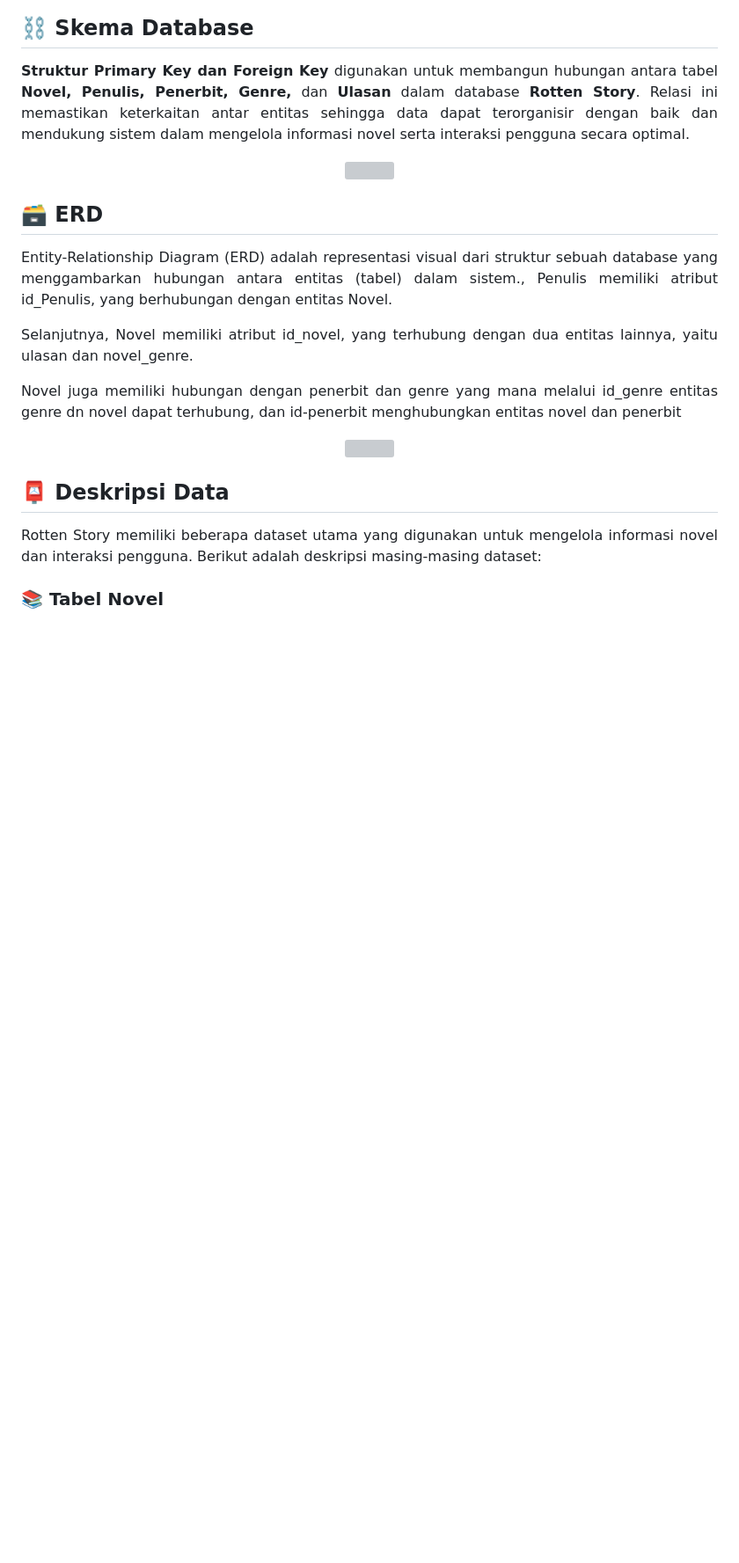
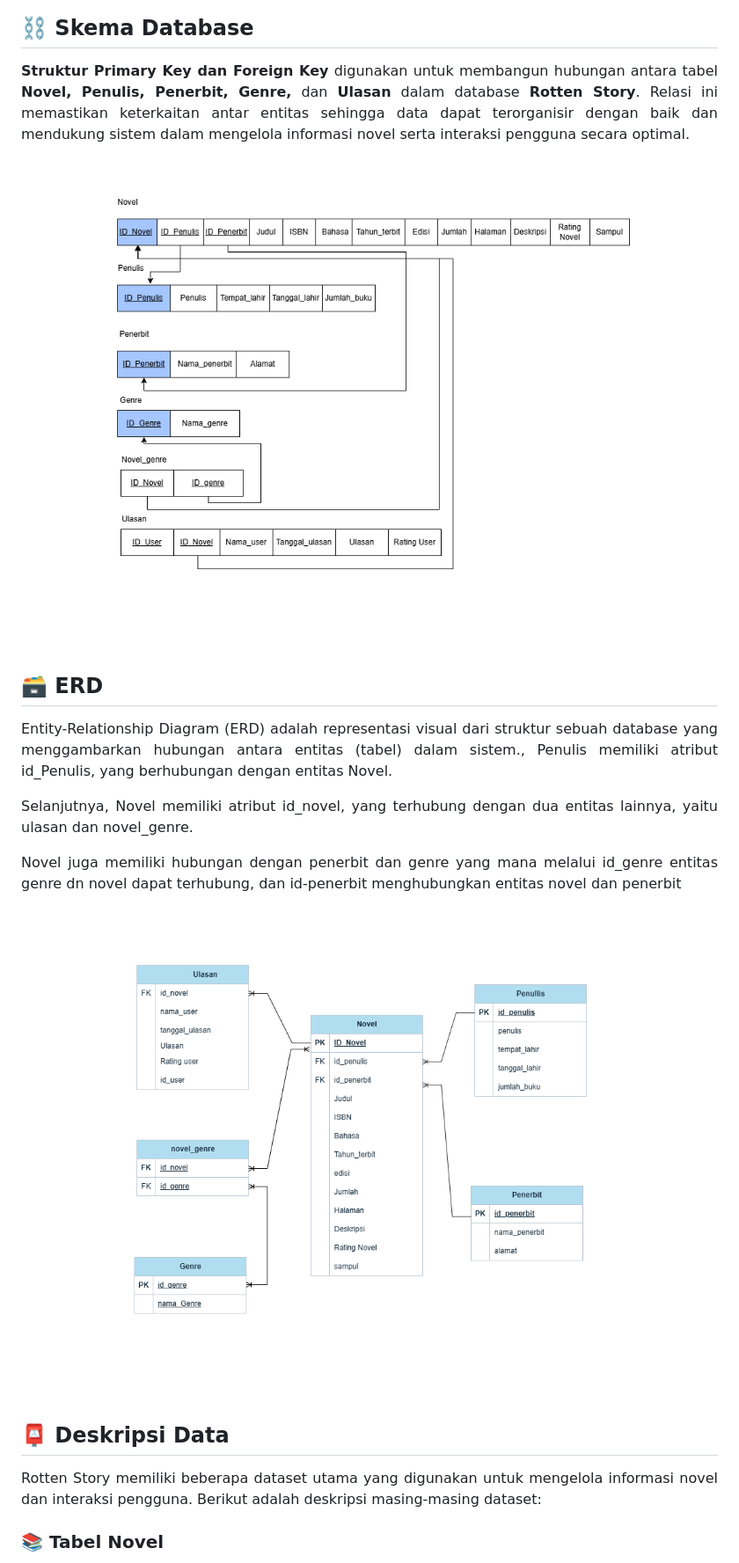
Before and after one commit to windipngsti/Project-mds-klp3, a Markdown page: README.md, the part around the change. Shown: that part at 88% size. Rendered like a GitHub page; blank space fills up the shorter version; grey boxes are pictures that could not be loaded.

```diff
--- a/README.md
+++ b/README.md
@@ -66,7 +66,7 @@ Jangan cuma baca, jadilah bagian dari komunitas Rotten Story! Eksplor, ulas, dan
 **Struktur Primary Key dan Foreign Key** digunakan untuk membangun hubungan antara tabel **Novel, Penulis, Penerbit, Genre,** dan **Ulasan** dalam database **Rotten Story**. Relasi ini memastikan keterkaitan antar entitas sehingga data dapat terorganisir dengan baik dan mendukung sistem dalam mengelola informasi novel serta interaksi pengguna secara optimal.
 
 <p align="center">
-  <img width="800" height="650" src="image/RI.png">
+  <img width="800" height="650" src="Doc/RI.png">
 </p>
 
 ## 🗃️ ERD
@@ -83,7 +83,7 @@ melalui id_genre entitas genre dn novel dapat terhubung, dan id-penerbit menghub
 entitas novel dan penerbit
 
 <p align="center">
-  <img width="800" height="650" src="image/ERD.png">
+  <img width="800" height="650" src="Doc/ERD.png">
 </p>
 
 ## 📮 Deskripsi Data
```
